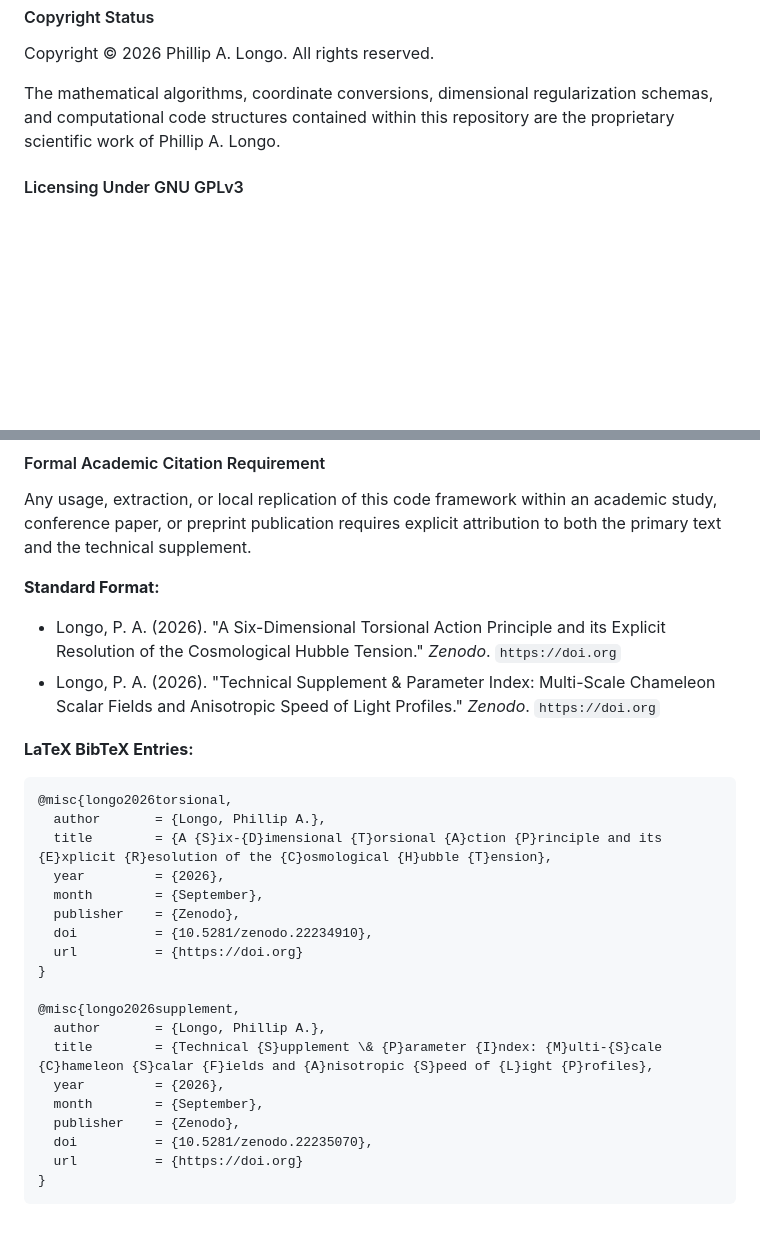
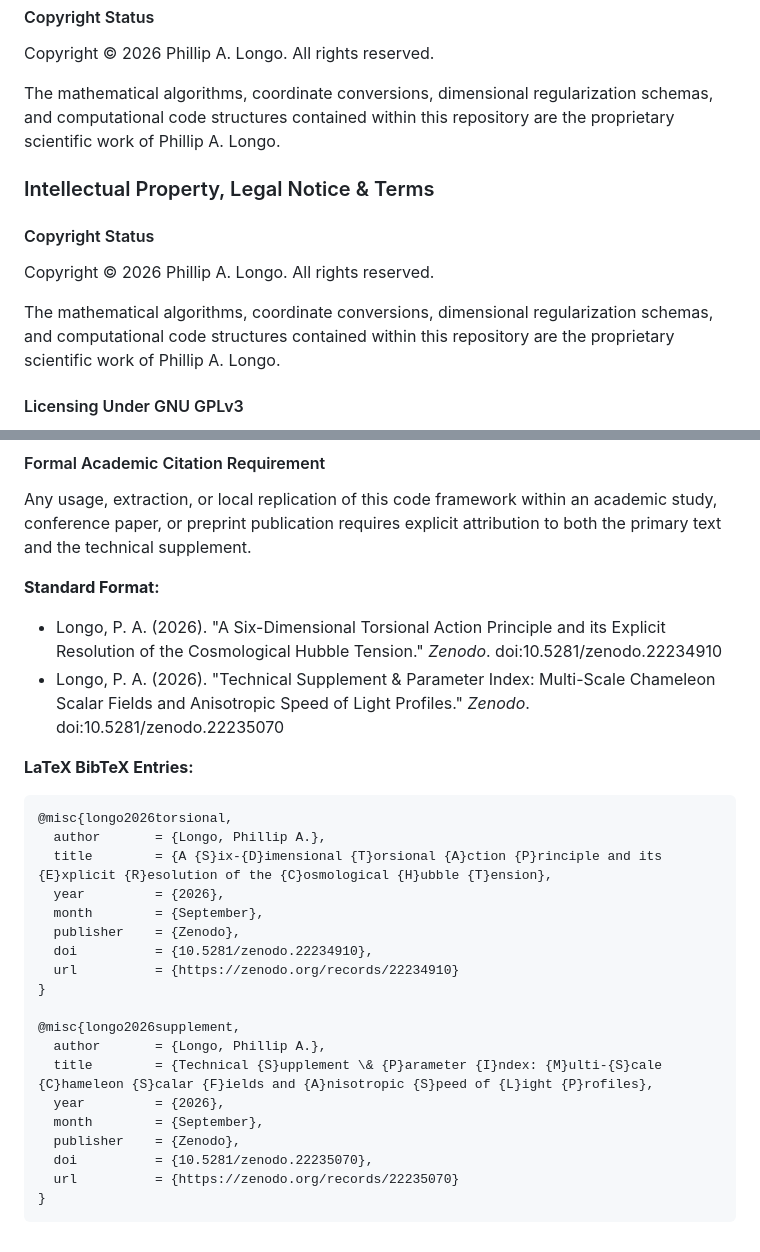
Before and after one commit to PhillipLongo/torsional-action-hubble-tension, a Markdown page: README.md, 2 parts joined by grey strips. Drawn GitHub-style; blank space fills up the shorter version.

Commit message:
Update README with intellectual property notice and citations
Added section on intellectual property and updated citation format with DOIs.

````diff
--- a/README.md
+++ b/README.md
@@ -42,6 +42,13 @@ Copyright © 2026 Phillip A. Longo. All rights reserved.
 
 The mathematical algorithms, coordinate conversions, dimensional regularization schemas, and computational code structures contained within this repository are the proprietary scientific work of Phillip A. Longo.
 
+### Intellectual Property, Legal Notice & Terms
+
+#### Copyright Status
+Copyright © 2026 Phillip A. Longo. All rights reserved.
+
+The mathematical algorithms, coordinate conversions, dimensional regularization schemas, and computational code structures contained within this repository are the proprietary scientific work of Phillip A. Longo.
+
 #### Licensing Under GNU GPLv3
 This source code is publicly tracked under the provisions of the GNU General Public License v3.0 (GPL-3.0). Any distribution, derivation, translation, or inclusion of these modules into other numerical architectures must remain transparently open-source under equivalent copyleft provisions. Packaging within hidden closed-source codebases or undisclosed commercial platforms is legally prohibited.
 
@@ -49,8 +56,8 @@ This source code is publicly tracked under the provisions of the GNU General Pub
 Any usage, extraction, or local replication of this code framework within an academic study, conference paper, or preprint publication requires explicit attribution to both the primary text and the technical supplement.
 
 **Standard Format:**
-* Longo, P. A. (2026). "A Six-Dimensional Torsional Action Principle and its Explicit Resolution of the Cosmological Hubble Tension." *Zenodo*. `https://doi.org`
-* Longo, P. A. (2026). "Technical Supplement & Parameter Index: Multi-Scale Chameleon Scalar Fields and Anisotropic Speed of Light Profiles." *Zenodo*. `https://doi.org`
+* Longo, P. A. (2026). "A Six-Dimensional Torsional Action Principle and its Explicit Resolution of the Cosmological Hubble Tension." *Zenodo*. doi:10.5281/zenodo.22234910
+* Longo, P. A. (2026). "Technical Supplement & Parameter Index: Multi-Scale Chameleon Scalar Fields and Anisotropic Speed of Light Profiles." *Zenodo*. doi:10.5281/zenodo.22235070
 
 **LaTeX BibTeX Entries:**
 ```bibtex
@@ -61,7 +68,7 @@ Any usage, extraction, or local replication of this code framework within an aca
   month        = {September},
   publisher    = {Zenodo},
   doi          = {10.5281/zenodo.22234910},
-  url          = {https://doi.org}
+  url          = {https://zenodo.org/records/22234910}
 }
 
 @misc{longo2026supplement,
@@ -71,6 +78,6 @@ Any usage, extraction, or local replication of this code framework within an aca
   month        = {September},
   publisher    = {Zenodo},
   doi          = {10.5281/zenodo.22235070},
-  url          = {https://doi.org}
+  url          = {https://zenodo.org/records/22235070}
 }
 ```
````
